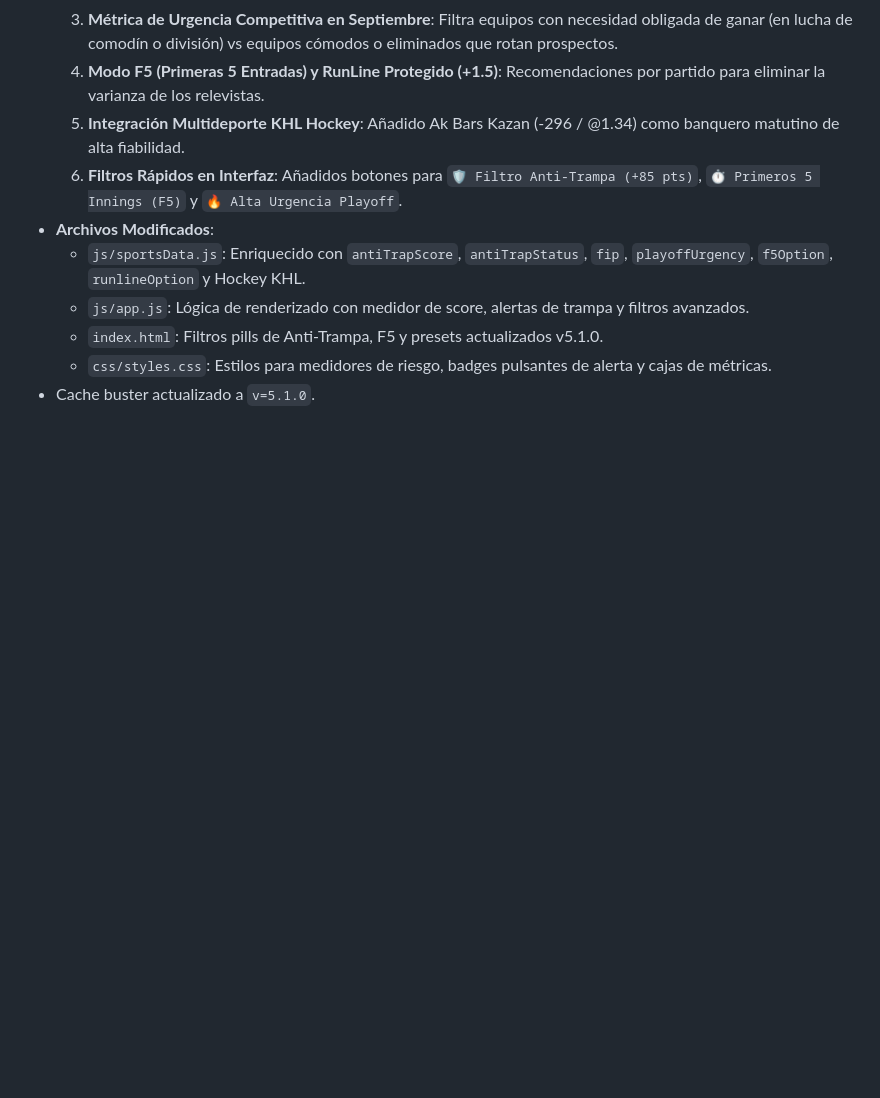
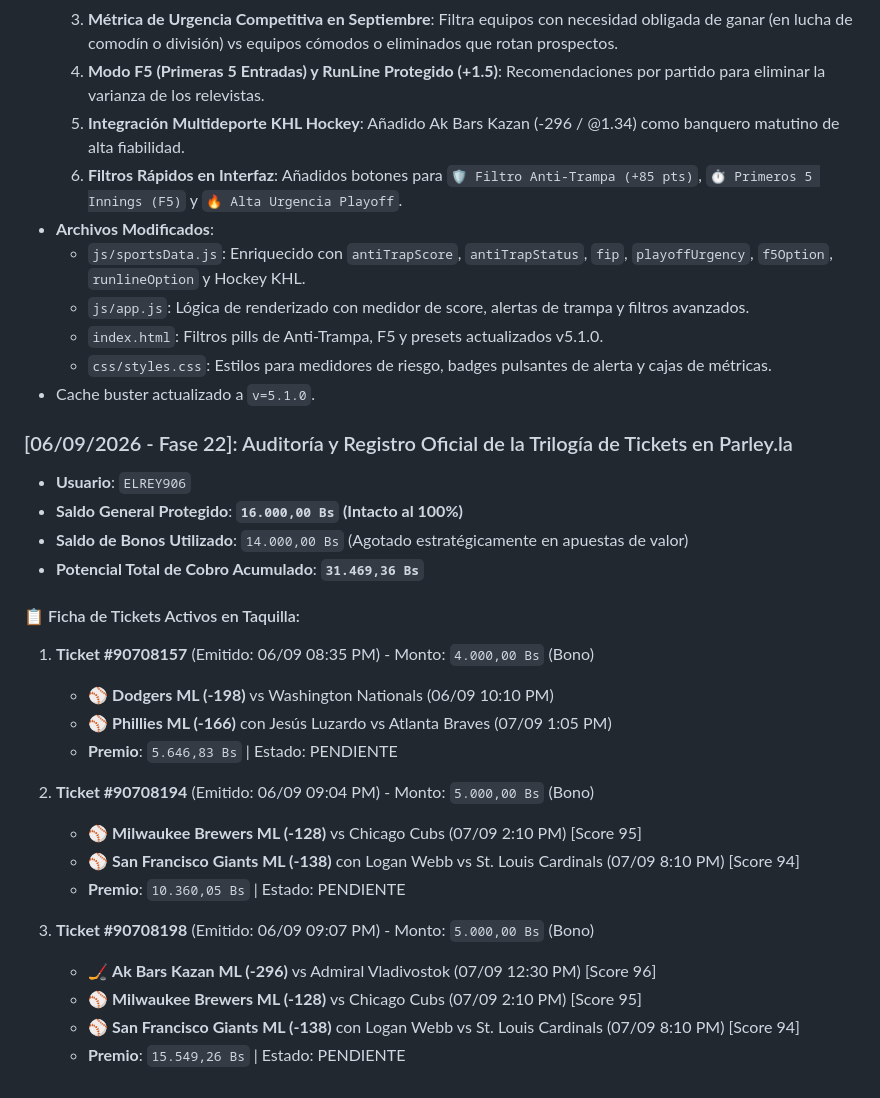
Before and after one commit to elrey906/parley-stats, a Markdown page: BITACORA_PROYECTO.md, the part around the change. Drawn GitHub-style; blank space fills up the shorter version.

Commit message:
docs: registrar trilogia de tickets oficiales #90708157, #90708194 y #90708198

```diff
--- a/BITACORA_PROYECTO.md
+++ b/BITACORA_PROYECTO.md
@@ -280,3 +280,26 @@
   - `index.html`: Filtros pills de Anti-Trampa, F5 y presets actualizados v5.1.0.
   - `css/styles.css`: Estilos para medidores de riesgo, badges pulsantes de alerta y cajas de métricas.
 - Cache buster actualizado a `v=5.1.0`.
+
+### [06/09/2026 - Fase 22]: Auditoría y Registro Oficial de la Trilogía de Tickets en Parley.la
+- **Usuario**: `ELREY906`
+- **Saldo General Protegido**: **`16.000,00 Bs` (Intacto al 100%)**
+- **Saldo de Bonos Utilizado**: `14.000,00 Bs` (Agotado estratégicamente en apuestas de valor)
+- **Potencial Total de Cobro Acumulado**: **`31.469,36 Bs`**
+
+#### 📋 Ficha de Tickets Activos en Taquilla:
+1. **Ticket #90708157** (Emitido: 06/09 08:35 PM) - Monto: `4.000,00 Bs` (Bono)
+   - ⚾ **Dodgers ML (-198)** vs Washington Nationals (06/09 10:10 PM)
+   - ⚾ **Phillies ML (-166)** con Jesús Luzardo vs Atlanta Braves (07/09 1:05 PM)
+   - **Premio**: `5.646,83 Bs` | Estado: PENDIENTE
+
+2. **Ticket #90708194** (Emitido: 06/09 09:04 PM) - Monto: `5.000,00 Bs` (Bono)
+   - ⚾ **Milwaukee Brewers ML (-128)** vs Chicago Cubs (07/09 2:10 PM) [Score 95]
+   - ⚾ **San Francisco Giants ML (-138)** con Logan Webb vs St. Louis Cardinals (07/09 8:10 PM) [Score 94]
+   - **Premio**: `10.360,05 Bs` | Estado: PENDIENTE
+
+3. **Ticket #90708198** (Emitido: 06/09 09:07 PM) - Monto: `5.000,00 Bs` (Bono)
+   - 🏒 **Ak Bars Kazan ML (-296)** vs Admiral Vladivostok (07/09 12:30 PM) [Score 96]
+   - ⚾ **Milwaukee Brewers ML (-128)** vs Chicago Cubs (07/09 2:10 PM) [Score 95]
+   - ⚾ **San Francisco Giants ML (-138)** con Logan Webb vs St. Louis Cardinals (07/09 8:10 PM) [Score 94]
+   - **Premio**: `15.549,26 Bs` | Estado: PENDIENTE
```
